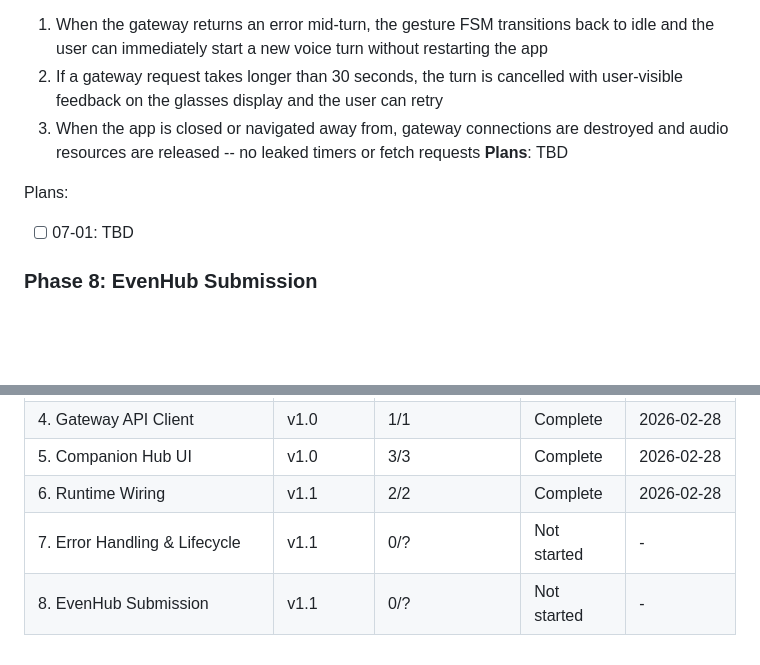
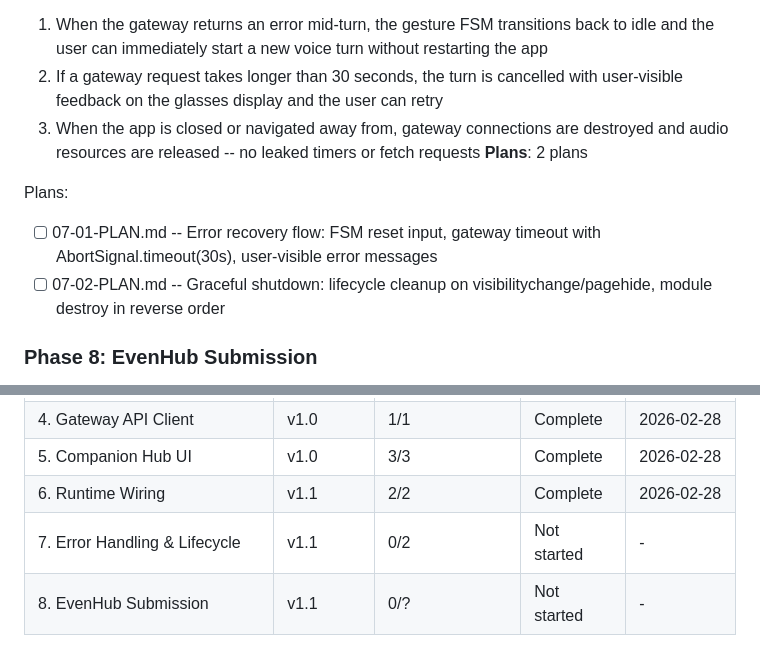
Before and after one commit to gideonheart/even-g2-openclaw-chat-app, a Markdown page: .planning/ROADMAP.md, 2 parts joined by grey strips. GitHub-like rendering; blank space fills up the shorter version.

Commit message:
docs(07): create phase plan

```diff
--- a/.planning/ROADMAP.md
+++ b/.planning/ROADMAP.md
@@ -51,10 +51,11 @@ Plans:
   1. When the gateway returns an error mid-turn, the gesture FSM transitions back to idle and the user can immediately start a new voice turn without restarting the app
   2. If a gateway request takes longer than 30 seconds, the turn is cancelled with user-visible feedback on the glasses display and the user can retry
   3. When the app is closed or navigated away from, gateway connections are destroyed and audio resources are released -- no leaked timers or fetch requests
-**Plans**: TBD
+**Plans**: 2 plans
 
 Plans:
-- [ ] 07-01: TBD
+- [ ] 07-01-PLAN.md -- Error recovery flow: FSM reset input, gateway timeout with AbortSignal.timeout(30s), user-visible error messages
+- [ ] 07-02-PLAN.md -- Graceful shutdown: lifecycle cleanup on visibilitychange/pagehide, module destroy in reverse order
 
 ### Phase 8: EvenHub Submission
 **Goal**: App is packaged as a valid EvenHub submission with correct metadata, a self-contained production build, and a working .ehpk artifact
@@ -82,5 +83,5 @@ Plans:
 | 4. Gateway API Client | v1.0 | 1/1 | Complete | 2026-02-28 |
 | 5. Companion Hub UI | v1.0 | 3/3 | Complete | 2026-02-28 |
 | 6. Runtime Wiring | v1.1 | 2/2 | Complete | 2026-02-28 |
-| 7. Error Handling & Lifecycle | v1.1 | 0/? | Not started | - |
+| 7. Error Handling & Lifecycle | v1.1 | 0/2 | Not started | - |
 | 8. EvenHub Submission | v1.1 | 0/? | Not started | - |
```
Also changed, not shown: 2 other files.
